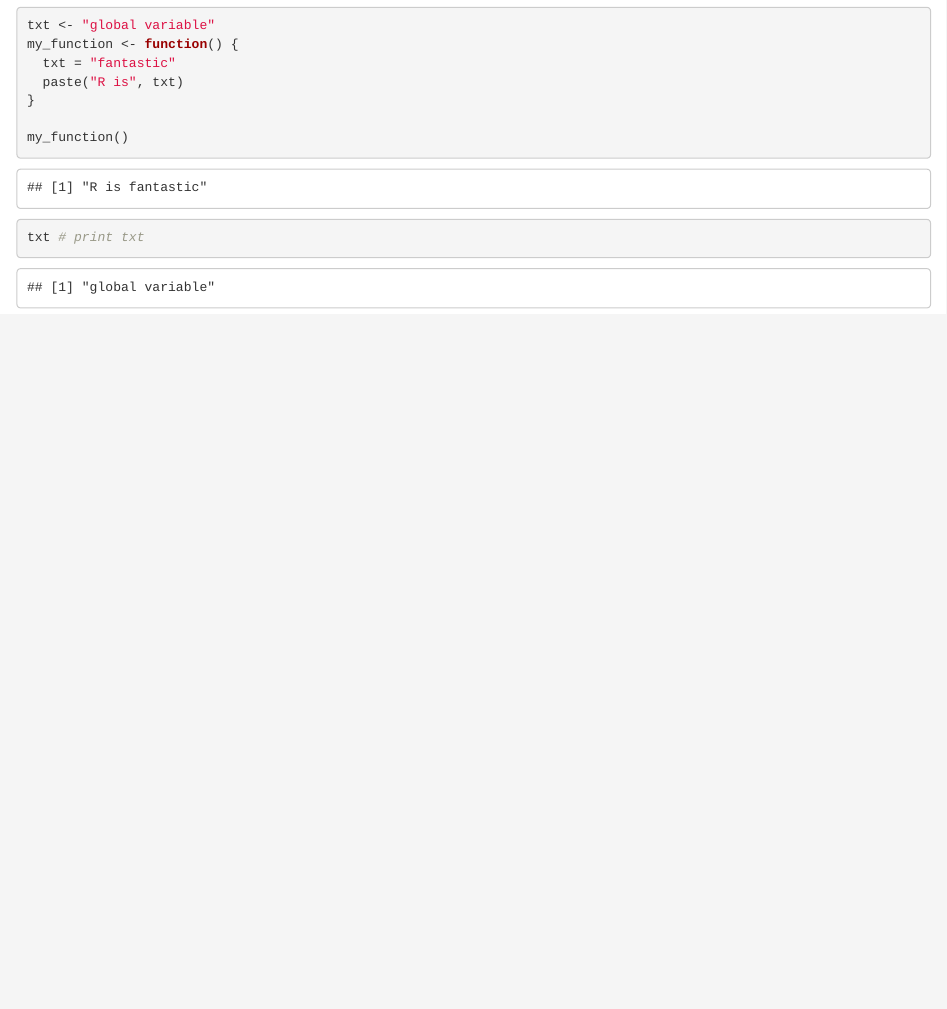
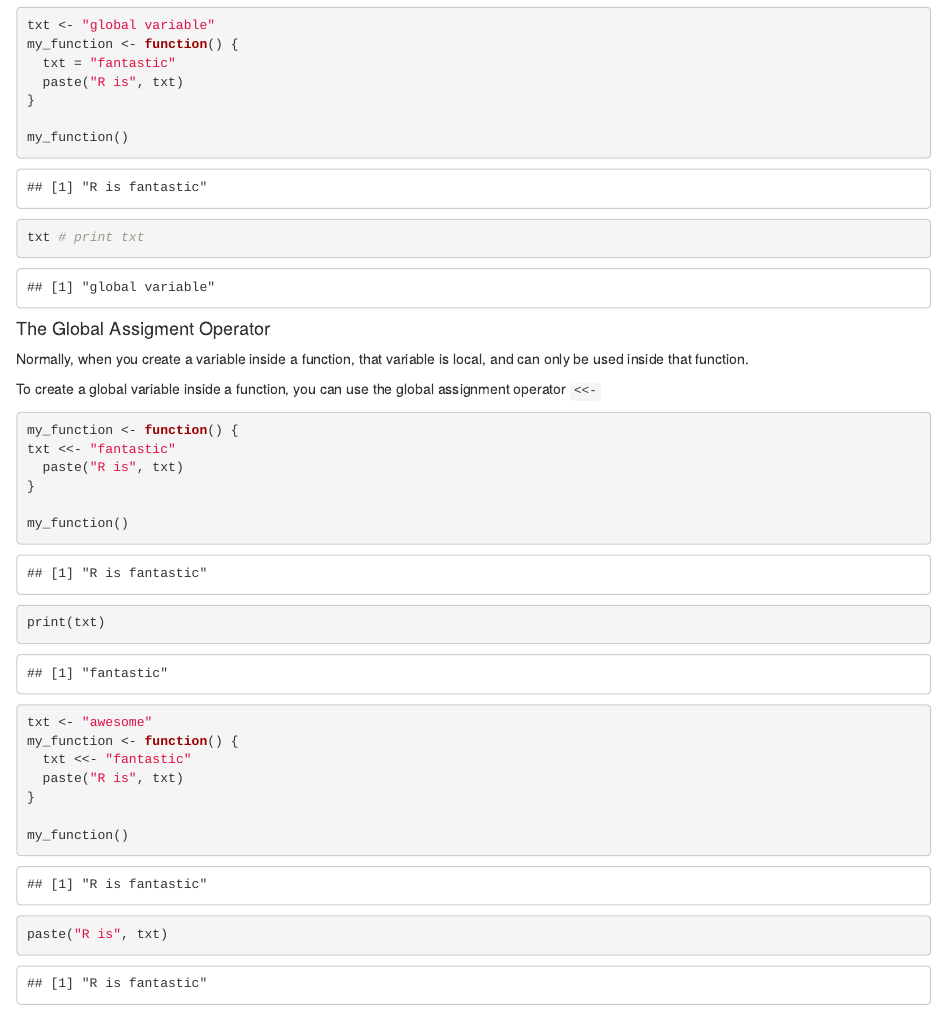
Before and after one commit to TahaBerk58/R, an R Markdown document (learn/learn1.Rmd): the page in a window 1100 px wide, from 12970 px down. Rendered offline with R 4.5, knitr and Pandoc, with nearby package versions.

Commit message:
update R learn

````diff
--- a/learn/learn1.Rmd
+++ b/learn/learn1.Rmd
@@ -446,3 +446,28 @@
 
 txt # print txt
 ```
+#### The Global Assigment Operator
+Normally, when you create a variable inside a function, that variable is local, and can only be used inside that function.
+
+To create a global variable inside a function, you can use the global assignment operator `<<-`
+```{r}
+my_function <- function() {
+txt <<- "fantastic"
+  paste("R is", txt)
+}
+
+my_function()
+
+print(txt)
+```
+```{r}
+txt <- "awesome"
+my_function <- function() {
+  txt <<- "fantastic"
+  paste("R is", txt)
+}
+
+my_function()
+
+paste("R is", txt)
+```
````
Also changed, not shown: learn/learn1.nb.html.
